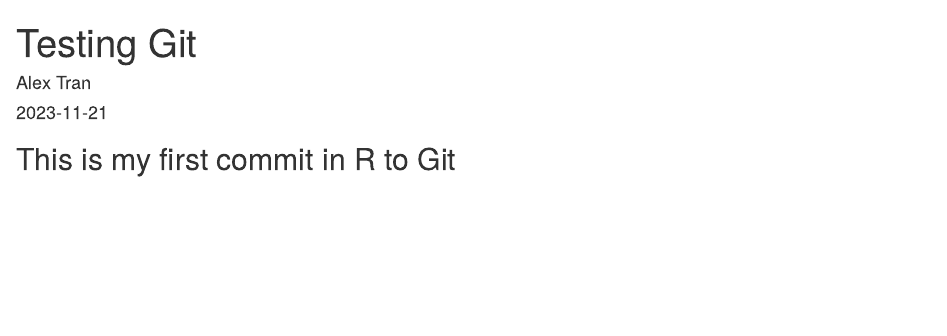
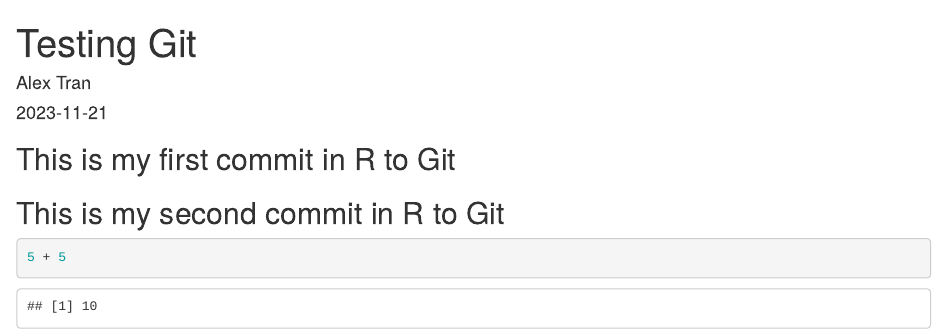
Before and after one commit to alextran21211/r_example, an R Markdown document (file_number_one.Rmd): the page in a window 1100 px wide, from its top. Rendered offline with R 4.5, knitr and Pandoc, with nearby package versions.

Commit message:
Add second commit

````diff
--- a/file_number_one.Rmd
+++ b/file_number_one.Rmd
@@ -10,3 +10,9 @@
 ```
 
 ## This is my first commit in R to Git
+
+## This is my second commit in R to Git
+
+```{r}
+5 + 5
+```
````
